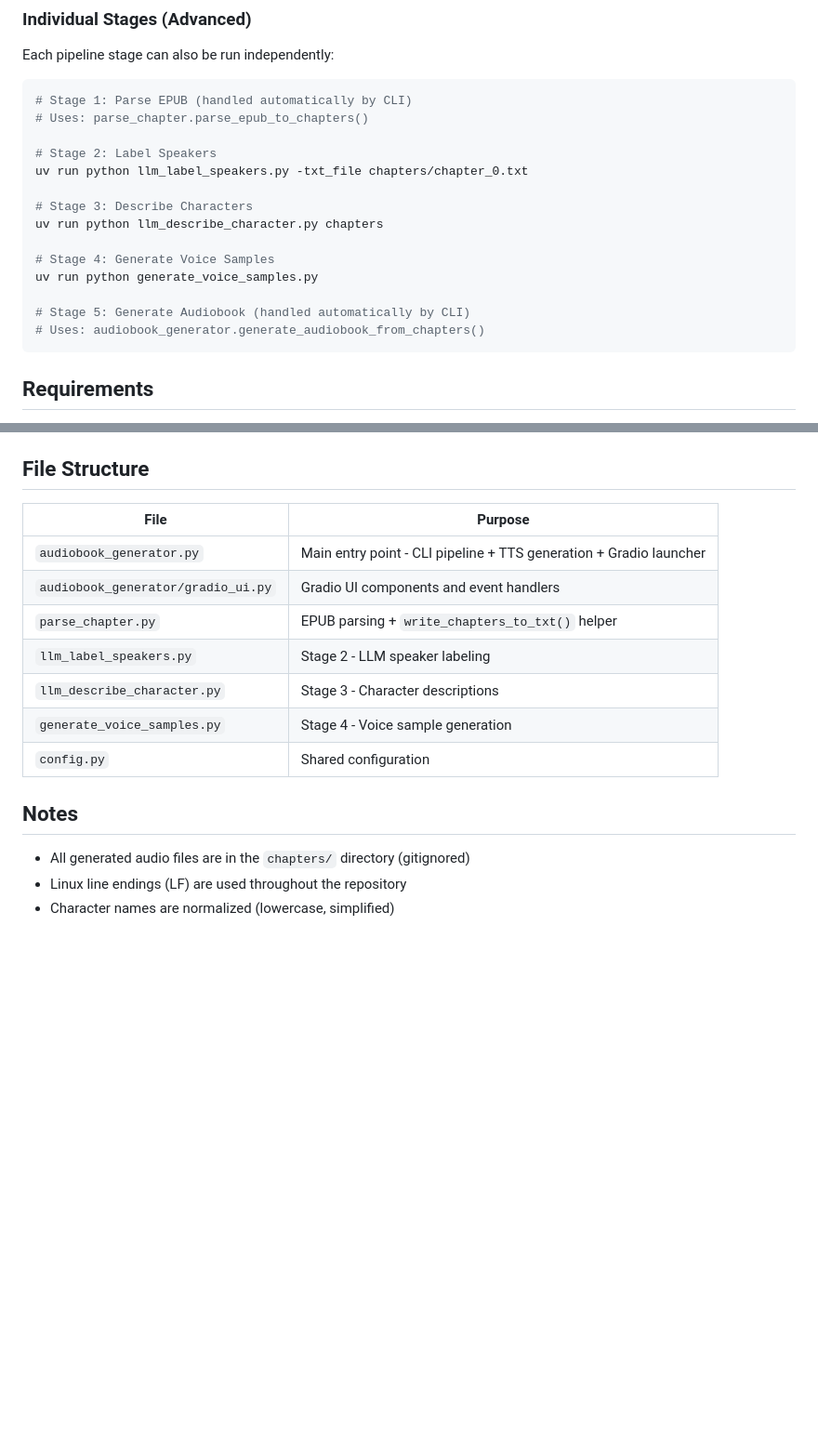
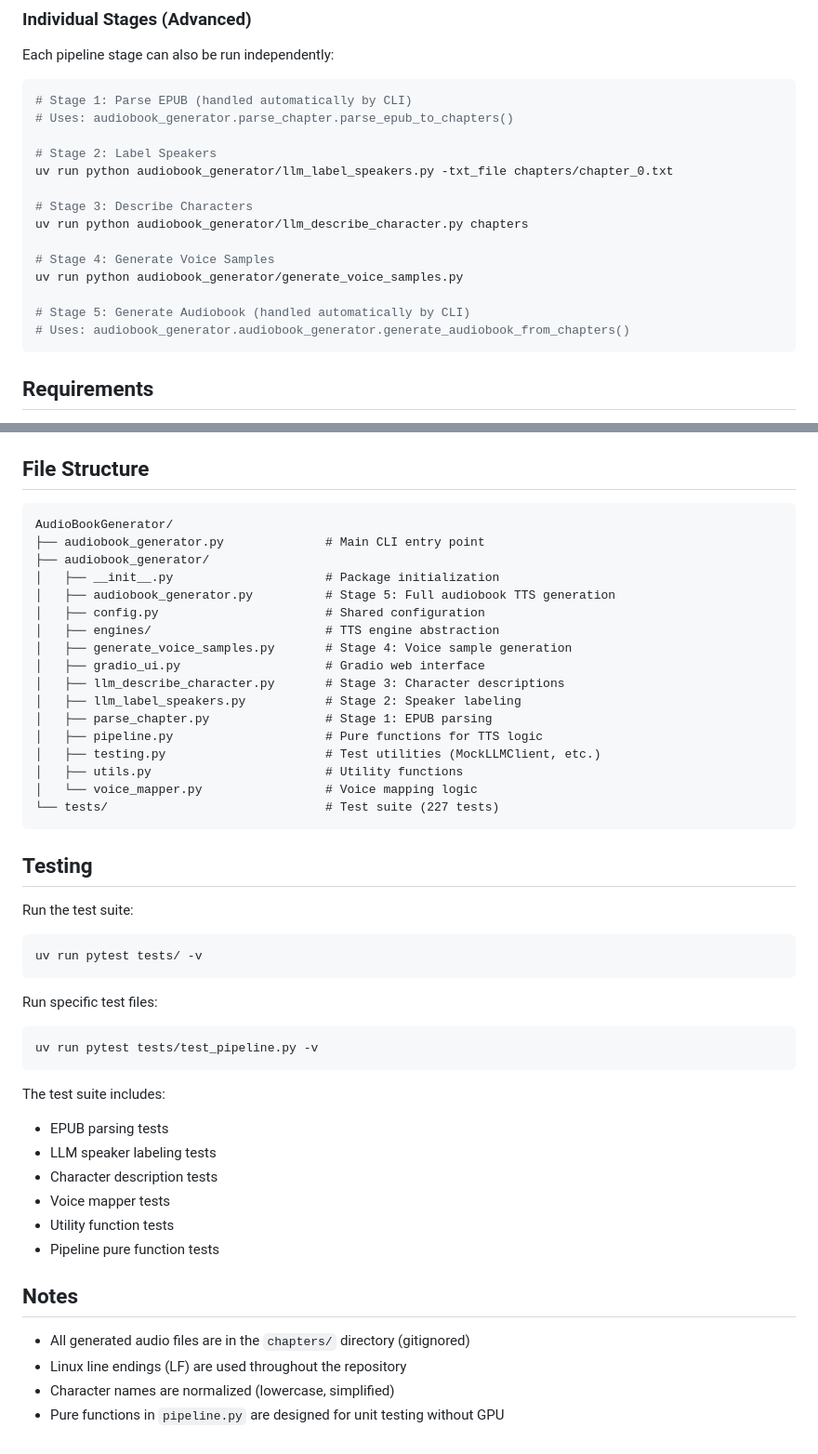
Before and after one commit to JohnBehrend/AudioBookGenerator, a Markdown page: README.md, 2 parts joined by grey strips. Shown at 93% size. Rendered like a GitHub page; blank space fills up the shorter version.

Commit message:
Update README with current file structure and testing docs

````diff
--- a/README.md
+++ b/README.md
@@ -57,19 +57,19 @@ Each pipeline stage can also be run independently:
 
 ```bash
 # Stage 1: Parse EPUB (handled automatically by CLI)
-# Uses: parse_chapter.parse_epub_to_chapters()
+# Uses: audiobook_generator.parse_chapter.parse_epub_to_chapters()
 
 # Stage 2: Label Speakers
-uv run python llm_label_speakers.py -txt_file chapters/chapter_0.txt
+uv run python audiobook_generator/llm_label_speakers.py -txt_file chapters/chapter_0.txt
 
 # Stage 3: Describe Characters
-uv run python llm_describe_character.py chapters
+uv run python audiobook_generator/llm_describe_character.py chapters
 
 # Stage 4: Generate Voice Samples
-uv run python generate_voice_samples.py
+uv run python audiobook_generator/generate_voice_samples.py
 
 # Stage 5: Generate Audiobook (handled automatically by CLI)
-# Uses: audiobook_generator.generate_audiobook_from_chapters()
+# Uses: audiobook_generator.audiobook_generator.generate_audiobook_from_chapters()
 ```
 
 ## Requirements
@@ -153,18 +153,51 @@ The pipeline uses an OpenAI-compatible API (LM Studio by default):
 
 ## File Structure
 
-| File | Purpose |
-|------|---------|
-| `audiobook_generator.py` | Main entry point - CLI pipeline + TTS generation + Gradio launcher |
-| `audiobook_generator/gradio_ui.py` | Gradio UI components and event handlers |
-| `parse_chapter.py` | EPUB parsing + `write_chapters_to_txt()` helper |
-| `llm_label_speakers.py` | Stage 2 - LLM speaker labeling |
-| `llm_describe_character.py` | Stage 3 - Character descriptions |
-| `generate_voice_samples.py` | Stage 4 - Voice sample generation |
-| `config.py` | Shared configuration |
+```
+AudioBookGenerator/
+├── audiobook_generator.py              # Main CLI entry point
+├── audiobook_generator/
+│   ├── __init__.py                     # Package initialization
+│   ├── audiobook_generator.py          # Stage 5: Full audiobook TTS generation
+│   ├── config.py                       # Shared configuration
+│   ├── engines/                        # TTS engine abstraction
+│   ├── generate_voice_samples.py       # Stage 4: Voice sample generation
+│   ├── gradio_ui.py                    # Gradio web interface
+│   ├── llm_describe_character.py       # Stage 3: Character descriptions
+│   ├── llm_label_speakers.py           # Stage 2: Speaker labeling
+│   ├── parse_chapter.py                # Stage 1: EPUB parsing
+│   ├── pipeline.py                     # Pure functions for TTS logic
+│   ├── testing.py                      # Test utilities (MockLLMClient, etc.)
+│   ├── utils.py                        # Utility functions
+│   └── voice_mapper.py                 # Voice mapping logic
+└── tests/                              # Test suite (227 tests)
+```
+
+## Testing
+
+Run the test suite:
+
+```bash
+uv run pytest tests/ -v
+```
+
+Run specific test files:
+
+```bash
+uv run pytest tests/test_pipeline.py -v
+```
+
+The test suite includes:
+- EPUB parsing tests
+- LLM speaker labeling tests
+- Character description tests
+- Voice mapper tests
+- Utility function tests
+- Pipeline pure function tests
 
 ## Notes
 
 - All generated audio files are in the `chapters/` directory (gitignored)
 - Linux line endings (LF) are used throughout the repository
 - Character names are normalized (lowercase, simplified)
+- Pure functions in `pipeline.py` are designed for unit testing without GPU
````
